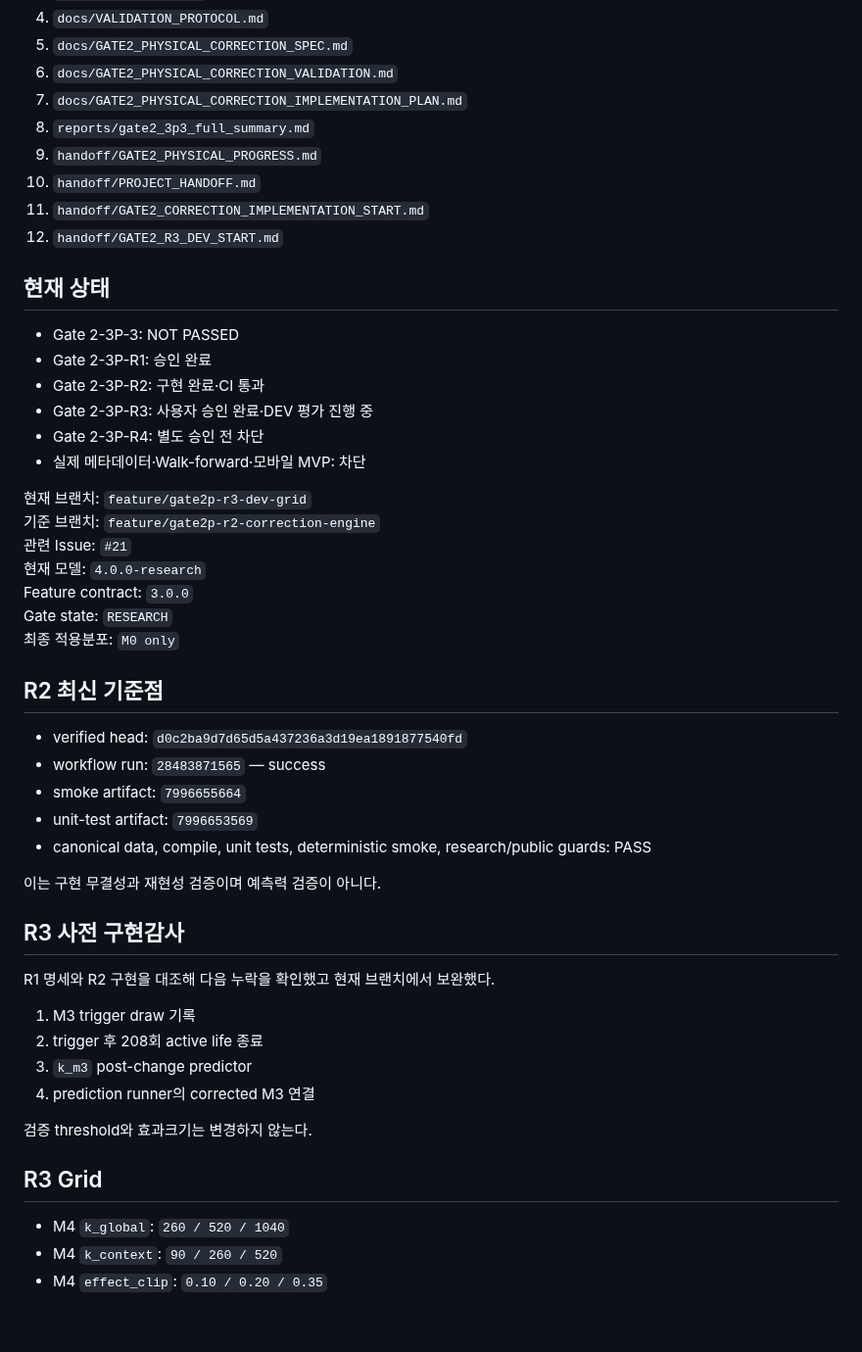
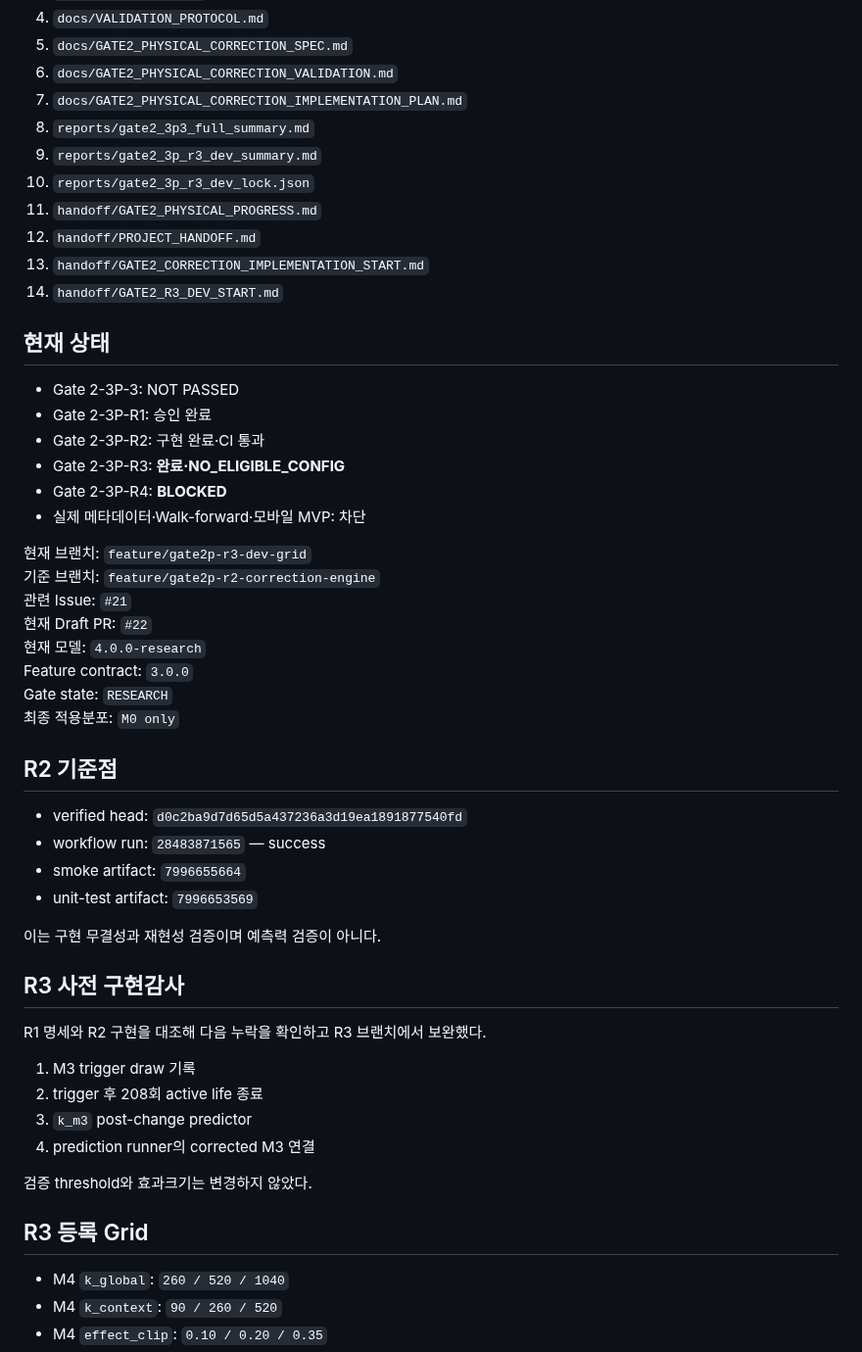
Before and after one commit to dpes31/predictive-algorithm, a Markdown page: AGENTS.md, the part around one of its changes. Shown at 98% size. Drawn GitHub-style; blank space fills up the shorter version.

```diff
--- a/AGENTS.md
+++ b/AGENTS.md
@@ -24,50 +24,52 @@
 6. `docs/GATE2_PHYSICAL_CORRECTION_VALIDATION.md`
 7. `docs/GATE2_PHYSICAL_CORRECTION_IMPLEMENTATION_PLAN.md`
 8. `reports/gate2_3p3_full_summary.md`
-9. `handoff/GATE2_PHYSICAL_PROGRESS.md`
-10. `handoff/PROJECT_HANDOFF.md`
-11. `handoff/GATE2_CORRECTION_IMPLEMENTATION_START.md`
-12. `handoff/GATE2_R3_DEV_START.md`
+9. `reports/gate2_3p_r3_dev_summary.md`
+10. `reports/gate2_3p_r3_dev_lock.json`
+11. `handoff/GATE2_PHYSICAL_PROGRESS.md`
+12. `handoff/PROJECT_HANDOFF.md`
+13. `handoff/GATE2_CORRECTION_IMPLEMENTATION_START.md`
+14. `handoff/GATE2_R3_DEV_START.md`
 
 ## 현재 상태
 
 - Gate 2-3P-3: NOT PASSED
 - Gate 2-3P-R1: 승인 완료
 - Gate 2-3P-R2: 구현 완료·CI 통과
-- Gate 2-3P-R3: 사용자 승인 완료·DEV 평가 진행 중
-- Gate 2-3P-R4: 별도 승인 전 차단
+- Gate 2-3P-R3: **완료·NO_ELIGIBLE_CONFIG**
+- Gate 2-3P-R4: **BLOCKED**
 - 실제 메타데이터·Walk-forward·모바일 MVP: 차단
 
 현재 브랜치: `feature/gate2p-r3-dev-grid`
 기준 브랜치: `feature/gate2p-r2-correction-engine`
 관련 Issue: `#21`
+현재 Draft PR: `#22`
 현재 모델: `4.0.0-research`
 Feature contract: `3.0.0`
 Gate state: `RESEARCH`
 최종 적용분포: `M0 only`
 
-## R2 최신 기준점
+## R2 기준점
 
 - verified head: `d0c2ba9d7d65d5a437236a3d19ea1891877540fd`
 - workflow run: `28483871565` — success
 - smoke artifact: `7996655664`
 - unit-test artifact: `7996653569`
-- canonical data, compile, unit tests, deterministic smoke, research/public guards: PASS
 
 이는 구현 무결성과 재현성 검증이며 예측력 검증이 아니다.
 
 ## R3 사전 구현감사
 
-R1 명세와 R2 구현을 대조해 다음 누락을 확인했고 현재 브랜치에서 보완했다.
+R1 명세와 R2 구현을 대조해 다음 누락을 확인하고 R3 브랜치에서 보완했다.
 
 1. M3 trigger draw 기록
 2. trigger 후 208회 active life 종료
 3. `k_m3` post-change predictor
 4. prediction runner의 corrected M3 연결
 
-검증 threshold와 효과크기는 변경하지 않는다.
+검증 threshold와 효과크기는 변경하지 않았다.
 
-## R3 Grid
+## R3 등록 Grid
 
 - M4 `k_global`: `260 / 520 / 1040`
 - M4 `k_context`: `90 / 260 / 520`
```
Also changed, not shown: other parts of AGENTS.md (+29 -5 lines).
